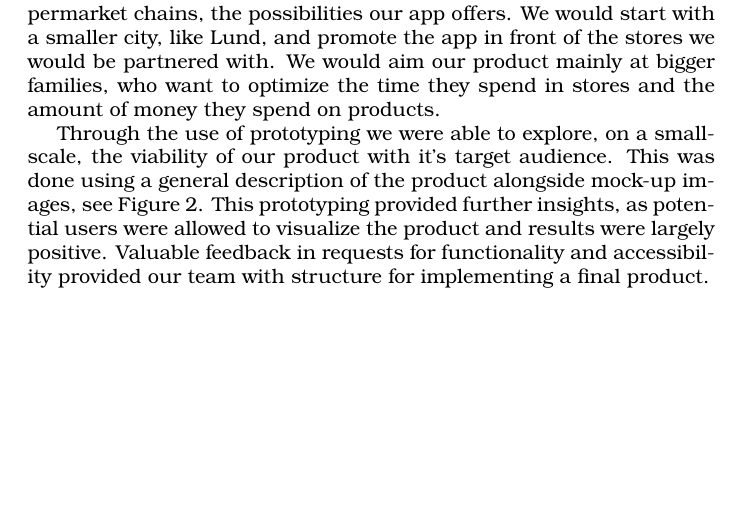
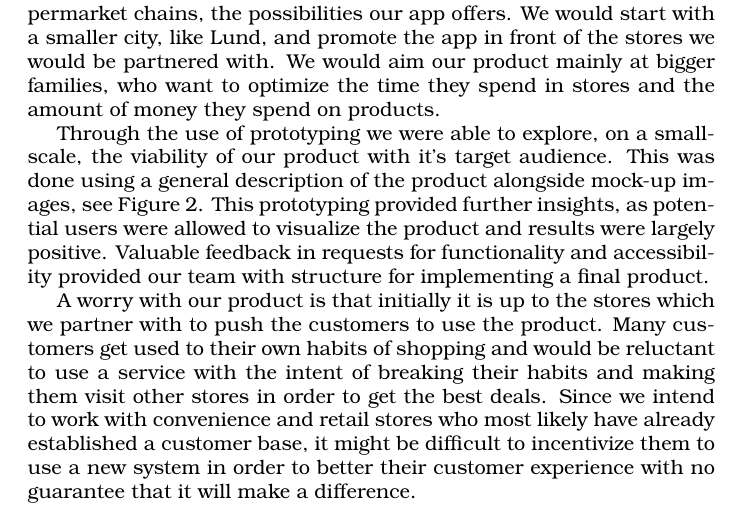
Before and after one commit to nilsreberg/etsf25, a LaTeX document (main.tex): part of page 5 of 11, cut so that both start at the same text, the shorter picture padded with empty space. Compiled offline with pdfLaTeX.

Commit message:
Made additions to market analysis

```diff
--- a/main.tex
+++ b/main.tex
@@ -125,6 +125,9 @@ For our initial market we would aim to partner with some individual stores in li
 
 Through the use of prototyping we were able to explore, on a small-scale, the viability of our product with it's target audience. This was done using a general description of the product alongside mock-up images, see Figure \ref{fig:mockups}.
 This prototyping provided further insights, as potential users were allowed to visualize the product and results were largely positive. Valuable feedback in requests for functionality and accessibility provided our team with structure for implementing a final product.
+
+A worry with our product is that initially it is up to the stores which we partner with to push the customers to use the product. Many customers get used to their own habits of shopping and would be reluctant to use a service with the intent of breaking their habits and making them visit other stores in order to get the best deals. Since we intend to work with convenience and retail stores who most likely have already established a customer base, it might be difficult to incentivize them to use a new system in order to better their customer experience with no guarantee that it will make a difference.
+
 
 \begin{figure}[h!]
     \centering
```
